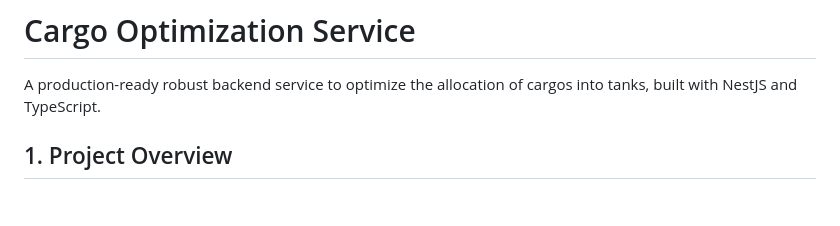
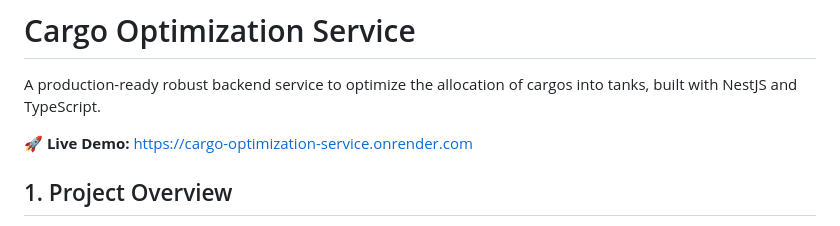
Before and after one commit to VarunPunzuri99/Cargo-Optimization-Service, a Markdown page: README.md, the part around the change. Rendered like a GitHub page; blank space fills up the shorter version.

```diff
--- a/README.md
+++ b/README.md
@@ -1,6 +1,8 @@
 # Cargo Optimization Service
 
 A production-ready robust backend service to optimize the allocation of cargos into tanks, built with NestJS and TypeScript.
+
+**🚀 Live Demo:** [https://cargo-optimization-service.onrender.com](https://cargo-optimization-service.onrender.com)
 
 ## 1. Project Overview
 The Cargo Optimization Service evaluates a set of cargos and empty tanks, returning an optimized mapping that maximizes the total loaded cargo volume. It enforces the rule that each tank can only house cargo originating from a single cargo ID, while allowing cargo splitting (a specific cargo can span across multiple tanks).
```
